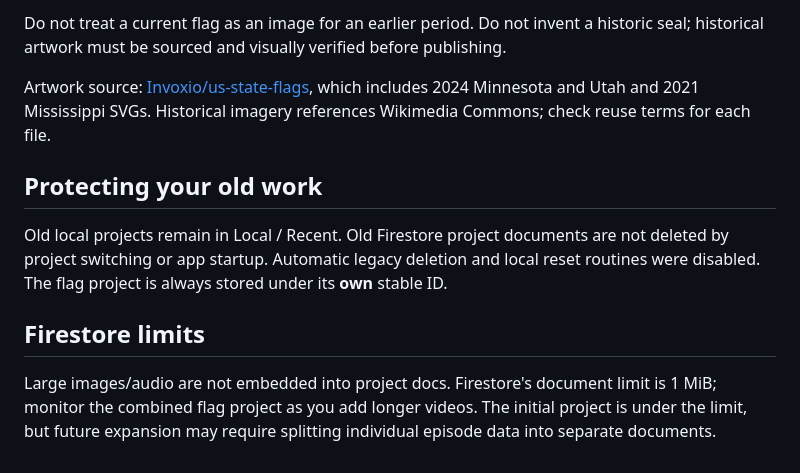
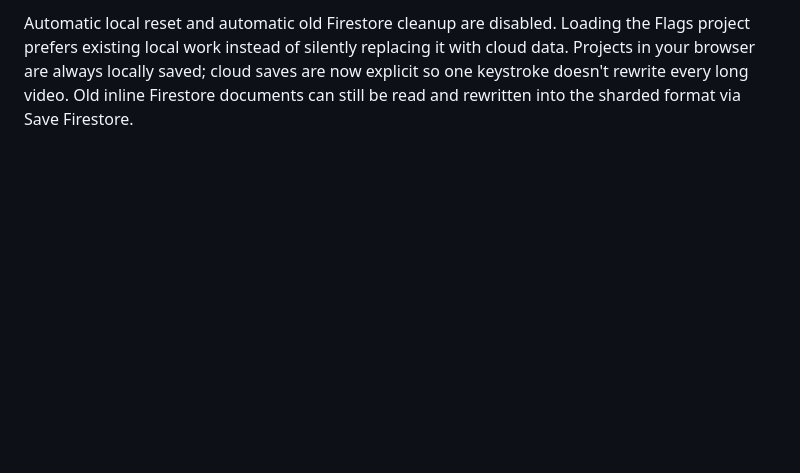
Before and after one commit to novaeriahengine/MEP-Video-Maker, a Markdown page: firebase/README.md, the part around one of its changes. Drawn GitHub-style; blank space fills up the shorter version.

```diff
--- a/firebase/README.md
+++ b/firebase/README.md
@@ -40,12 +39,2 @@ The catalog in `flags/manifest.json` includes all 50 **current** flags. Historic
 
-Do not treat a current flag as an image for an earlier period. Do not invent a historic seal; historical artwork must be sourced and visually verified before publishing.
-
-Artwork source: [Invoxio/us-state-flags](https://github.com/Invoxio/us-state-flags), which includes 2024 Minnesota and Utah and 2021 Mississippi SVGs. Historical imagery references Wikimedia Commons; check reuse terms for each file.
-
-## Protecting your old work
-
-Old local projects remain in Local / Recent. Old Firestore project documents are not deleted by project switching or app startup. Automatic legacy deletion and local reset routines were disabled. The flag project is always stored under its **own** stable ID.
-
-## Firestore limits
-
-Large images/audio are not embedded into project docs. Firestore's document limit is 1 MiB; monitor the combined flag project as you add longer videos. The initial project is under the limit, but future expansion may require splitting individual episode data into separate documents.
+Automatic local reset and automatic old Firestore cleanup are disabled. Loading the Flags project prefers existing local work instead of silently replacing it with cloud data. Projects in your browser are always locally saved; cloud saves are now explicit so one keystroke doesn't rewrite every long video. Old inline Firestore documents can still be read and rewritten into the sharded format via Save Firestore.
```
Also changed, not shown: other parts of firebase/README.md (+26 -27 lines).
